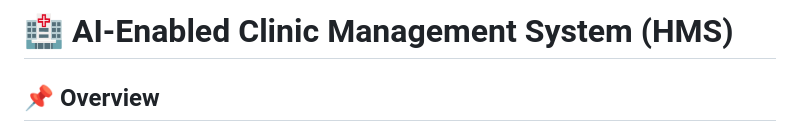
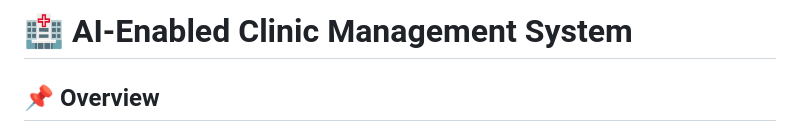
Before and after one commit to DevmalyaBhattacharjee/Clinic-Management-System, a Markdown page: README.md, the part around the change. Drawn GitHub-style.

```diff
--- a/README.md
+++ b/README.md
@@ -1,4 +1,4 @@
-# 🏥 AI-Enabled Clinic Management System (HMS)
+# 🏥 AI-Enabled Clinic Management System
 
 ## 📌 Overview
 
```
